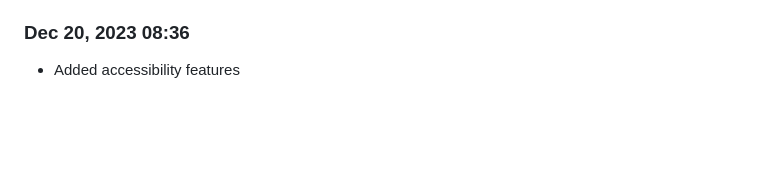
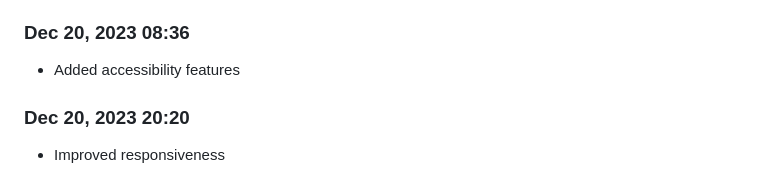
Before and after one commit to Shiva-Bajpai/SB--Clones, a Markdown page: devlog.md, the part around the change. Drawn GitHub-style; blank space fills up the shorter version.

```diff
--- a/devlog.md
+++ b/devlog.md
@@ -1843,3 +1843,6 @@ Daily progress notes.
 
 ### Dec 20, 2023 08:36
 - Added accessibility features
+
+### Dec 20, 2023 20:20
+- Improved responsiveness
```
